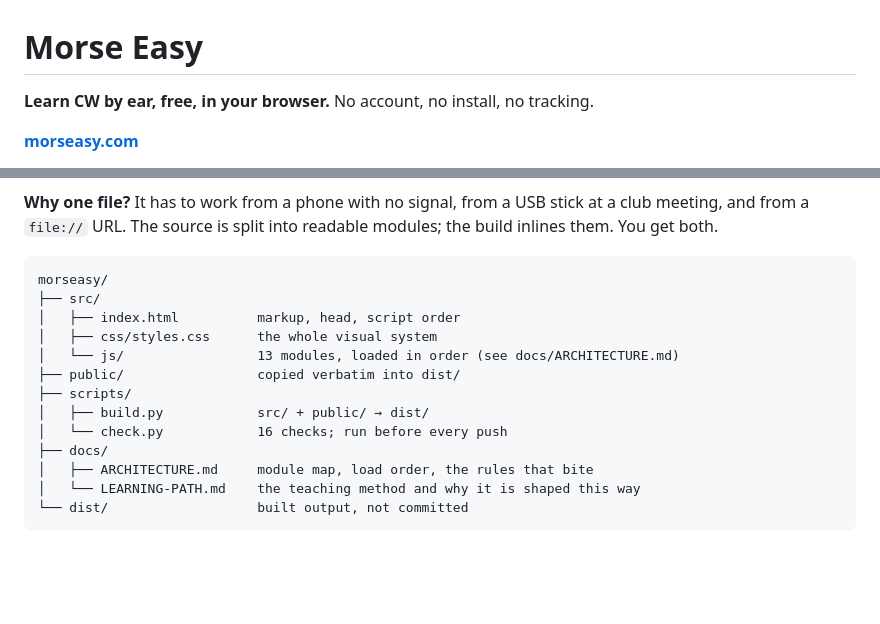
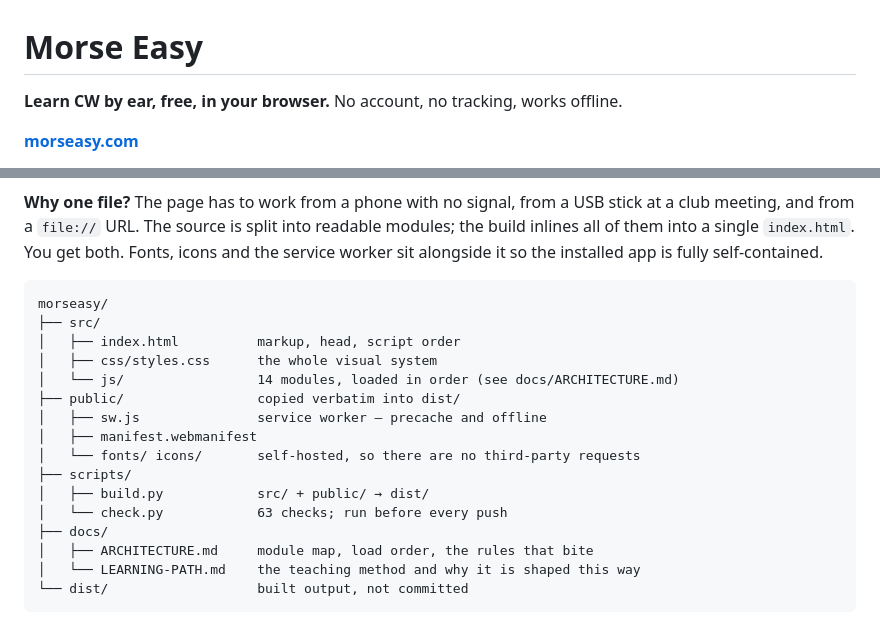
Before and after one commit to vandernunes/morseasy, a Markdown page: README.md, 2 parts joined by grey strips. GitHub-like rendering; blank space fills up the shorter version.

Commit message:
docs: refresh the README for offline and the new module count
The tagline said 'no install' when installing is now the recommended way
to use it on a phone. Module count, check count and the build diagram
were also behind.

````diff
--- a/README.md
+++ b/README.md
@@ -1,6 +1,6 @@
 # Morse Easy
 
-**Learn CW by ear, free, in your browser.** No account, no install, no tracking.
+**Learn CW by ear, free, in your browser.** No account, no tracking, works offline.
 
 **[morseasy.com](https://morseasy.com)**
 
@@ -146,20 +146,25 @@ flowchart LR
     style DOM fill:#13181B,stroke:#54C98D,color:#54C98D
 ```
 
-**Why one file?** It has to work from a phone with no signal, from a USB stick
-at a club meeting, and from a `file://` URL. The source is split into readable
-modules; the build inlines them. You get both.
+**Why one file?** The page has to work from a phone with no signal, from a USB
+stick at a club meeting, and from a `file://` URL. The source is split into
+readable modules; the build inlines all of them into a single `index.html`. You
+get both. Fonts, icons and the service worker sit alongside it so the installed
+app is fully self-contained.
 
 ```
 morseasy/
 ├── src/
 │   ├── index.html          markup, head, script order
 │   ├── css/styles.css      the whole visual system
-│   └── js/                 13 modules, loaded in order (see docs/ARCHITECTURE.md)
+│   └── js/                 14 modules, loaded in order (see docs/ARCHITECTURE.md)
 ├── public/                 copied verbatim into dist/
+│   ├── sw.js               service worker — precache and offline
+│   ├── manifest.webmanifest
+│   └── fonts/ icons/       self-hosted, so there are no third-party requests
 ├── scripts/
 │   ├── build.py            src/ + public/ → dist/
-│   └── check.py            16 checks; run before every push
+│   └── check.py            63 checks; run before every push
 ├── docs/
 │   ├── ARCHITECTURE.md     module map, load order, the rules that bite
 │   └── LEARNING-PATH.md    the teaching method and why it is shaped this way
````
Also changed, not shown: other parts of README.md (+3 -3 lines).
